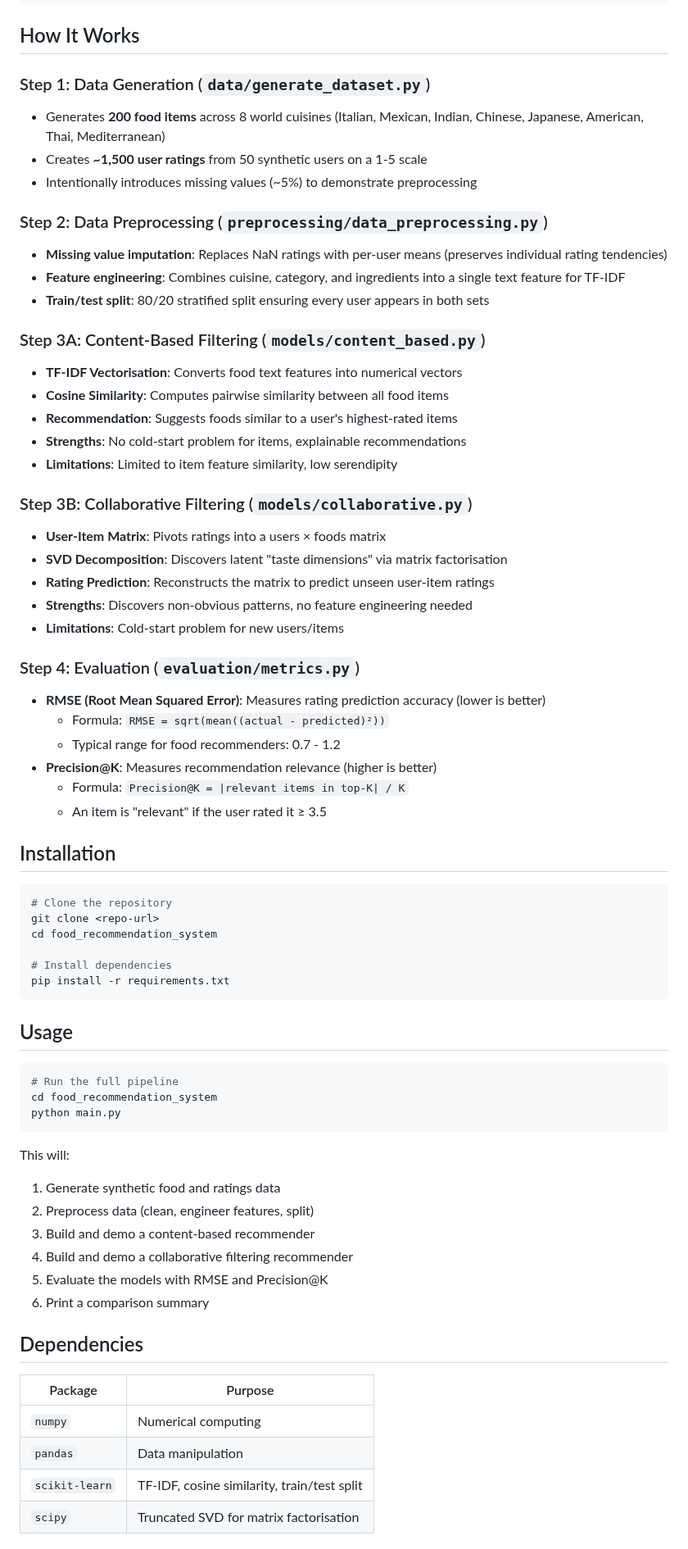
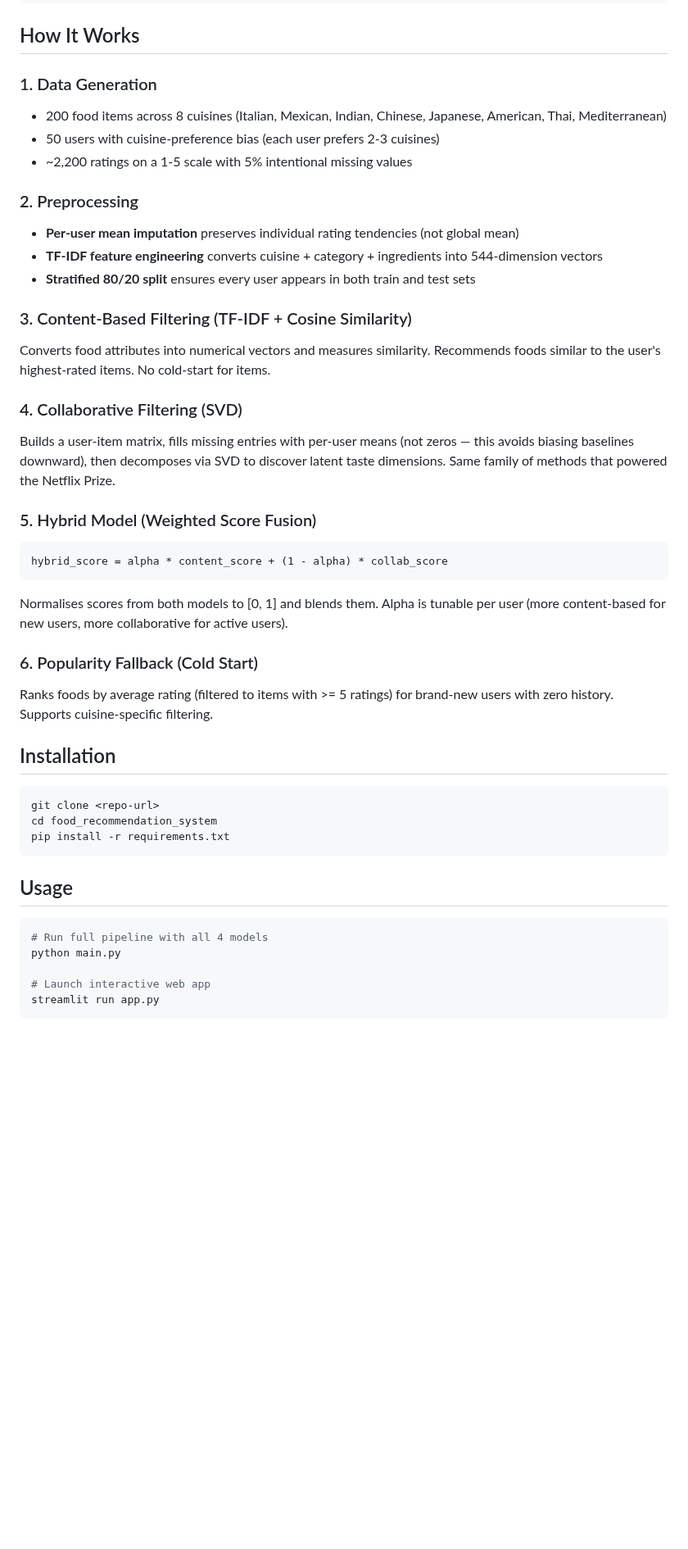
Before and after one commit to gowripriya6798/Food-recomedation-system, a Markdown page: food_recommendation_system/README.md, the part around one of its changes. Shown at 82% size. Rendered like a GitHub page; blank space fills up the shorter version.

````diff
--- a/food_recommendation_system/README.md
+++ b/food_recommendation_system/README.md
@@ -26,71 +96,45 @@ food_recommendation_system/
 
 ## How It Works
 
-### Step 1: Data Generation (`data/generate_dataset.py`)
-- Generates **200 food items** across 8 world cuisines (Italian, Mexican, Indian, Chinese, Japanese, American, Thai, Mediterranean)
-- Creates **~1,500 user ratings** from 50 synthetic users on a 1-5 scale
-- Intentionally introduces missing values (~5%) to demonstrate preprocessing
+### 1. Data Generation
+- 200 food items across 8 cuisines (Italian, Mexican, Indian, Chinese, Japanese, American, Thai, Mediterranean)
+- 50 users with cuisine-preference bias (each user prefers 2-3 cuisines)
+- ~2,200 ratings on a 1-5 scale with 5% intentional missing values
 
-### Step 2: Data Preprocessing (`preprocessing/data_preprocessing.py`)
-- **Missing value imputation**: Replaces NaN ratings with per-user means (preserves individual rating tendencies)
-- **Feature engineering**: Combines cuisine, category, and ingredients into a single text feature for TF-IDF
-- **Train/test split**: 80/20 stratified split ensuring every user appears in both sets
+### 2. Preprocessing
+- **Per-user mean imputation** preserves individual rating tendencies (not global mean)
+- **TF-IDF feature engineering** converts cuisine + category + ingredients into 544-dimension vectors
+- **Stratified 80/20 split** ensures every user appears in both train and test sets
 
-### Step 3A: Content-Based Filtering (`models/content_based.py`)
-- **TF-IDF Vectorisation**: Converts food text features into numerical vectors
-- **Cosine Similarity**: Computes pairwise similarity between all food items
-- **Recommendation**: Suggests foods similar to a user's highest-rated items
-- **Strengths**: No cold-start problem for items, explainable recommendations
-- **Limitations**: Limited to item feature similarity, low serendipity
+### 3. Content-Based Filtering (TF-IDF + Cosine Similarity)
+Converts food attributes into numerical vectors and measures similarity. Recommends foods similar to the user's highest-rated items. No cold-start for items.
 
-### Step 3B: Collaborative Filtering (`models/collaborative.py`)
-- **User-Item Matrix**: Pivots ratings into a users × foods matrix
-- **SVD Decomposition**: Discovers latent "taste dimensions" via matrix factorisation
-- **Rating Prediction**: Reconstructs the matrix to predict unseen user-item ratings
-- **Strengths**: Discovers non-obvious patterns, no feature engineering needed
-- **Limitations**: Cold-start problem for new users/items
+### 4. Collaborative Filtering (SVD)
+Builds a user-item matrix, fills missing entries with per-user means (not zeros — this avoids biasing baselines downward), then decomposes via SVD to discover latent taste dimensions. Same family of methods that powered the Netflix Prize.
 
-### Step 4: Evaluation (`evaluation/metrics.py`)
-- **RMSE (Root Mean Squared Error)**: Measures rating prediction accuracy (lower is better)
-  - Formula: `RMSE = sqrt(mean((actual - predicted)²))`
-  - Typical range for food recommenders: 0.7 - 1.2
-- **Precision@K**: Measures recommendation relevance (higher is better)
-  - Formula: `Precision@K = |relevant items in top-K| / K`
-  - An item is "relevant" if the user rated it ≥ 3.5
+### 5. Hybrid Model (Weighted Score Fusion)
+```
+hybrid_score = alpha * content_score + (1 - alpha) * collab_score
+```
+Normalises scores from both models to [0, 1] and blends them. Alpha is tunable per user (more content-based for new users, more collaborative for active users).
+
+### 6. Popularity Fallback (Cold Start)
+Ranks foods by average rating (filtered to items with >= 5 ratings) for brand-new users with zero history. Supports cuisine-specific filtering.
 
 ## Installation
 
 ```bash
-# Clone the repository
 git clone <repo-url>
 cd food_recommendation_system
-
-# Install dependencies
 pip install -r requirements.txt
 ```
 
 ## Usage
 
 ```bash
-# Run the full pipeline
-cd food_recommendation_system
+# Run full pipeline with all 4 models
 python main.py
+
+# Launch interactive web app
+streamlit run app.py
 ```
-
-This will:
-1. Generate synthetic food and ratings data
-2. Preprocess data (clean, engineer features, split)
-3. Build and demo a content-based recommender
-4. Build and demo a collaborative filtering recommender
-5. Evaluate the models with RMSE and Precision@K
-6. Print a comparison summary
-
-## Dependencies
-
-| Package | Purpose |
-|---------|---------|
-| `numpy` | Numerical computing |
-| `pandas` | Data manipulation |
-| `scikit-learn` | TF-IDF, cosine similarity, train/test split |
-| `scipy` | Truncated SVD for matrix factorisation |
-
````
Also changed, not shown: other parts of food_recommendation_system/README.md (+84 -29 lines), food_recommendation_system/screenshots/01_similar_foods.png (added), food_recommendation_system/screenshots/02_content_based.png (added), food_recommendation_system/screenshots/03_collaborative.png (added), food_recommendation_system/screenshots/04_hybrid.png (added), food_recommendation_system/screenshots/05_popular.png (added), food_recommendation_system/screenshots/06_evaluation.png (added), 5 other files.
